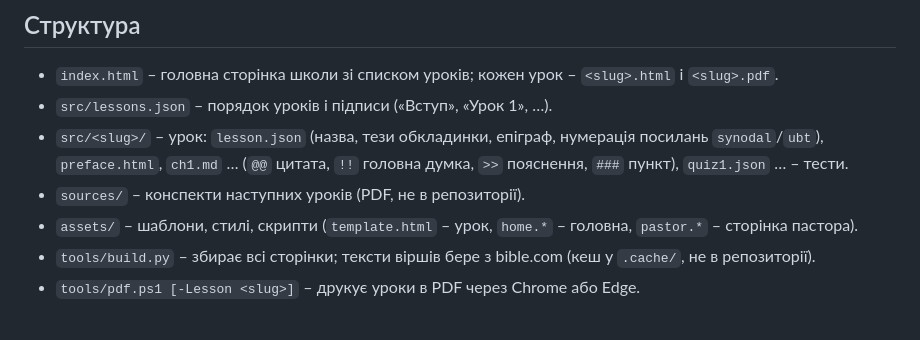
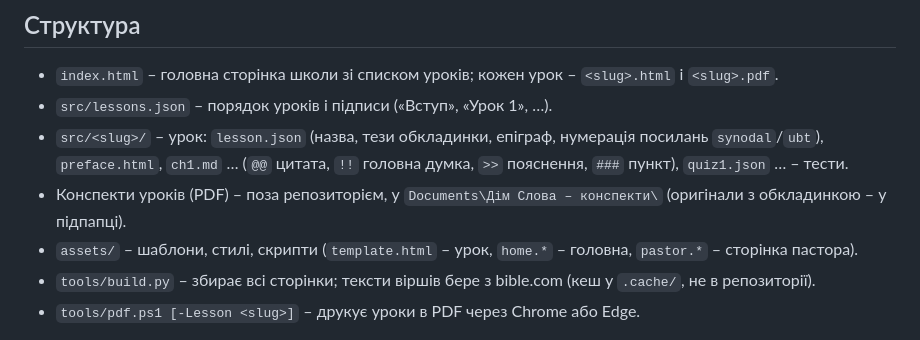
Before and after one commit to Gregory-Ivd/dim-slova, a Markdown page: README.md, the part around the change. Drawn GitHub-style.

Commit message:
README: konspekt PDFs now live outside the repo
Co-Authored-By: Claude Opus 5.5 <noreply@anthropic.com>

```diff
--- a/README.md
+++ b/README.md
@@ -12,7 +12,7 @@
 - `src/lessons.json` – порядок уроків і підписи («Вступ», «Урок 1», …).
 - `src/<slug>/` – урок: `lesson.json` (назва, тези обкладинки, епіграф, нумерація посилань `synodal`/`ubt`),
   `preface.html`, `ch1.md` … (`@@` цитата, `!!` головна думка, `>>` пояснення, `###` пункт), `quiz1.json` … – тести.
-- `sources/` – конспекти наступних уроків (PDF, не в репозиторії).
+- Конспекти уроків (PDF) – поза репозиторієм, у `Documents\Дім Слова – конспекти\` (оригінали з обкладинкою – у підпапці).
 - `assets/` – шаблони, стилі, скрипти (`template.html` – урок, `home.*` – головна, `pastor.*` – сторінка пастора).
 - `tools/build.py` – збирає всі сторінки; тексти віршів бере з bible.com (кеш у `.cache/`, не в репозиторії).
 - `tools/pdf.ps1 [-Lesson <slug>]` – друкує уроки в PDF через Chrome або Edge.
```
